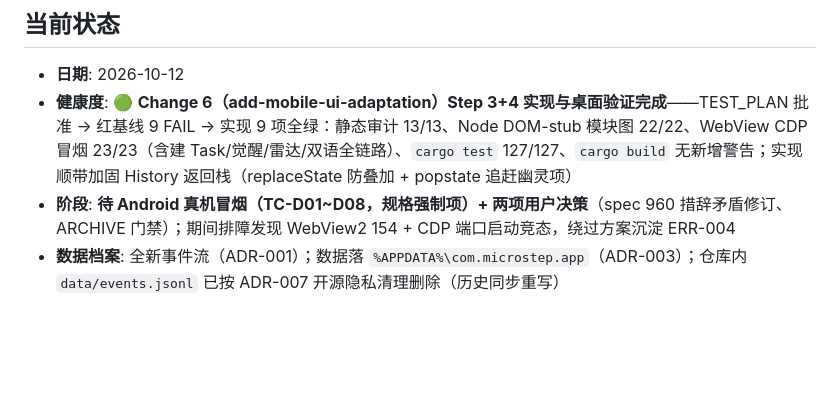
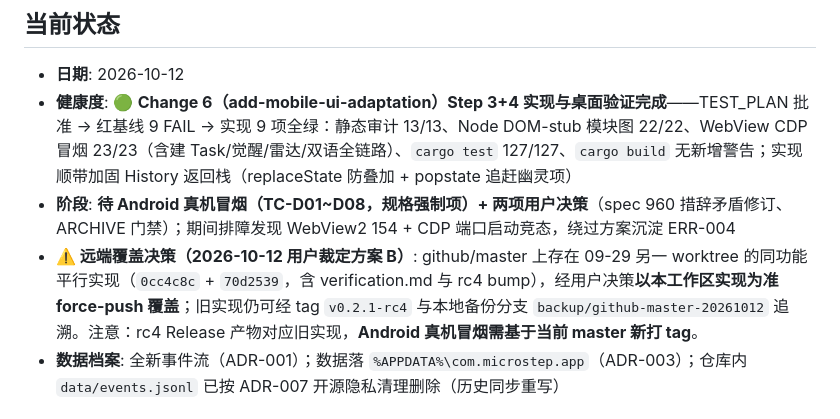
Before and after one commit to bloodcolding/MicroStep, a Markdown page: docs/harness/PROGRESS.md, the part around the change. Rendered like a GitHub page; blank space fills up the shorter version.

Commit message:
docs(progress): 记录远端覆盖决策（方案 B）——本工作区实现为准，旧实现经 rc4 tag 与备份分支追溯

```diff
--- a/docs/harness/PROGRESS.md
+++ b/docs/harness/PROGRESS.md
@@ -10,6 +10,7 @@
 - **日期**: 2026-10-12
 - **健康度**: 🟢 **Change 6（add-mobile-ui-adaptation）Step 3+4 实现与桌面验证完成**——TEST_PLAN 批准 → 红基线 9 FAIL → 实现 9 项全绿：静态审计 13/13、Node DOM-stub 模块图 22/22、WebView CDP 冒烟 23/23（含建 Task/觉醒/雷达/双语全链路）、`cargo test` 127/127、`cargo build` 无新增警告；实现顺带加固 History 返回栈（replaceState 防叠加 + popstate 追赶幽灵项）
 - **阶段**: **待 Android 真机冒烟（TC-D01~D08，规格强制项）+ 两项用户决策**（spec 960 措辞矛盾修订、ARCHIVE 门禁）；期间排障发现 WebView2 154 + CDP 端口启动竞态，绕过方案沉淀 ERR-004
+- **⚠️ 远端覆盖决策（2026-10-12 用户裁定方案 B）**: github/master 上存在 09-29 另一 worktree 的同功能平行实现（`0cc4c8c` + `70d2539`，含 verification.md 与 rc4 bump），经用户决策**以本工作区实现为准 force-push 覆盖**；旧实现仍可经 tag `v0.2.1-rc4` 与本地备份分支 `backup/github-master-20261012` 追溯。注意：rc4 Release 产物对应旧实现，**Android 真机冒烟需基于当前 master 新打 tag**。
 - **数据档案**: 全新事件流（ADR-001）；数据落 `%APPDATA%\com.microstep.app`（ADR-003）；仓库内 `data/events.jsonl` 已按 ADR-007 开源隐私清理删除（历史同步重写）
 
 ## Next Steps
```
